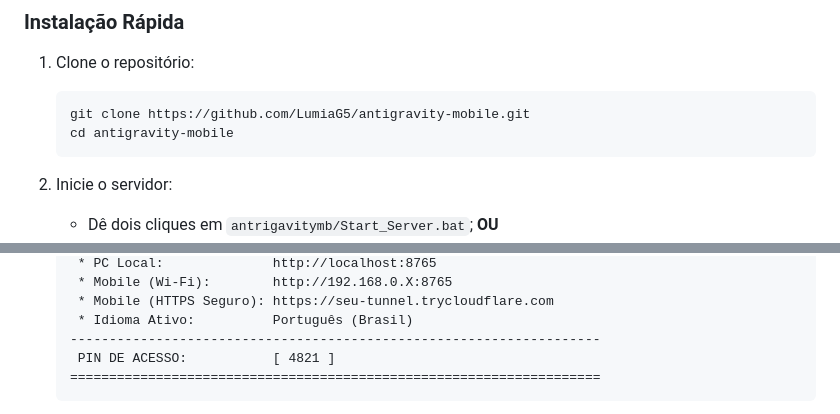
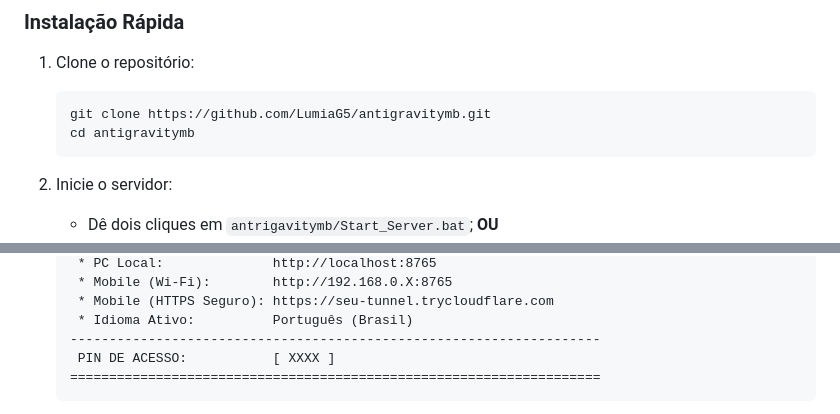
Before and after one commit to lumiag5/antigravitymb, a Markdown page: README.md, 2 parts joined by grey strips. Rendered like a GitHub page.

````diff
--- a/README.md
+++ b/README.md
@@ -69,8 +69,8 @@ Assim que a IA encerra o turno de resposta:
 
 1. Clone o repositório:
    ```bash
-   git clone https://github.com/LumiaG5/antigravity-mobile.git
-   cd antigravity-mobile
+   git clone https://github.com/LumiaG5/antigravitymb.git
+   cd antigravitymb
    ```
 
 2. Inicie o servidor:
@@ -94,7 +94,7 @@ Assim que a IA encerra o turno de resposta:
     * Mobile (HTTPS Seguro): https://seu-tunnel.trycloudflare.com
     * Idioma Ativo:          Português (Brasil)
    --------------------------------------------------------------------
-    PIN DE ACESSO:           [ 4821 ]
+    PIN DE ACESSO:           [ XXXX ]
    ====================================================================
    ```
    * Abra o link no navegador do celular (recomenda-se o HTTPS para ativar notificações).
````
